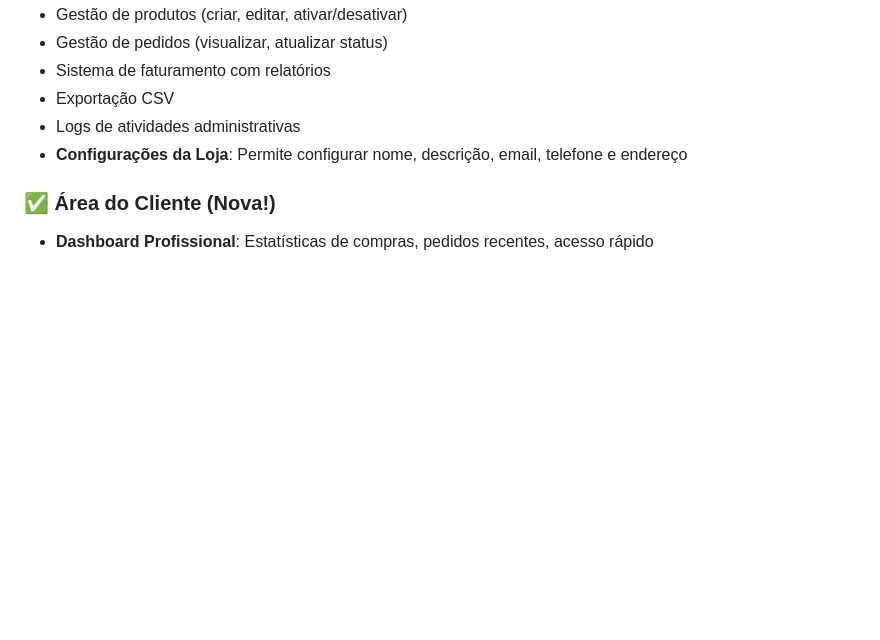
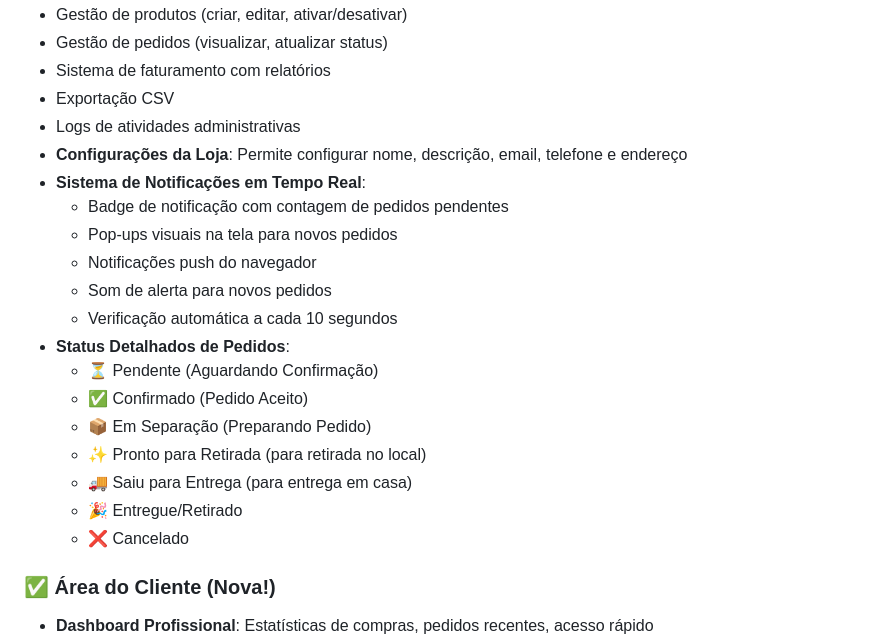
Before and after one commit to DuJao22/Apresentacao-UpComercce, a Markdown page: replit.md, the part around the change. Drawn GitHub-style; blank space fills up the shorter version.

Commit message:
Add real-time notifications and detailed order statuses for admins
Implement real-time notification system for admin dashboard with badge, pop-ups, browser push, and sound alerts. Add detailed order statuses including Pending, Confirmed, Separating, Ready for Pickup, Out for Delivery, Delivered/Picked Up, and Cancelled.

Replit-Commit-Author: Agent
Replit-Commit-Session-Id: db16b893-e15f-4918-a832-35de6f4a5c8b
Replit-Commit-Checkpoint-Type: full_checkpoint
Replit-Commit-Screenshot-Url: https://storage.googleapis.com/screenshot-production-us-central1/e5722d50-e8cf-4da4-a818-333002d5456f/db16b893-e15f-4918-a832-35de6f4a5c8b/V5FMBEH

```diff
--- a/replit.md
+++ b/replit.md
@@ -84,6 +84,20 @@ ecommerce/
 - Exportação CSV
 - Logs de atividades administrativas
 - **Configurações da Loja**: Permite configurar nome, descrição, email, telefone e endereço
+- **Sistema de Notificações em Tempo Real**:
+  - Badge de notificação com contagem de pedidos pendentes
+  - Pop-ups visuais na tela para novos pedidos
+  - Notificações push do navegador
+  - Som de alerta para novos pedidos
+  - Verificação automática a cada 10 segundos
+- **Status Detalhados de Pedidos**:
+  - ⏳ Pendente (Aguardando Confirmação)
+  - ✅ Confirmado (Pedido Aceito)
+  - 📦 Em Separação (Preparando Pedido)
+  - ✨ Pronto para Retirada (para retirada no local)
+  - 🚚 Saiu para Entrega (para entrega em casa)
+  - 🎉 Entregue/Retirado
+  - ❌ Cancelado
 
 ### ✅ Área do Cliente (Nova!)
 - **Dashboard Profissional**: Estatísticas de compras, pedidos recentes, acesso rápido
```
